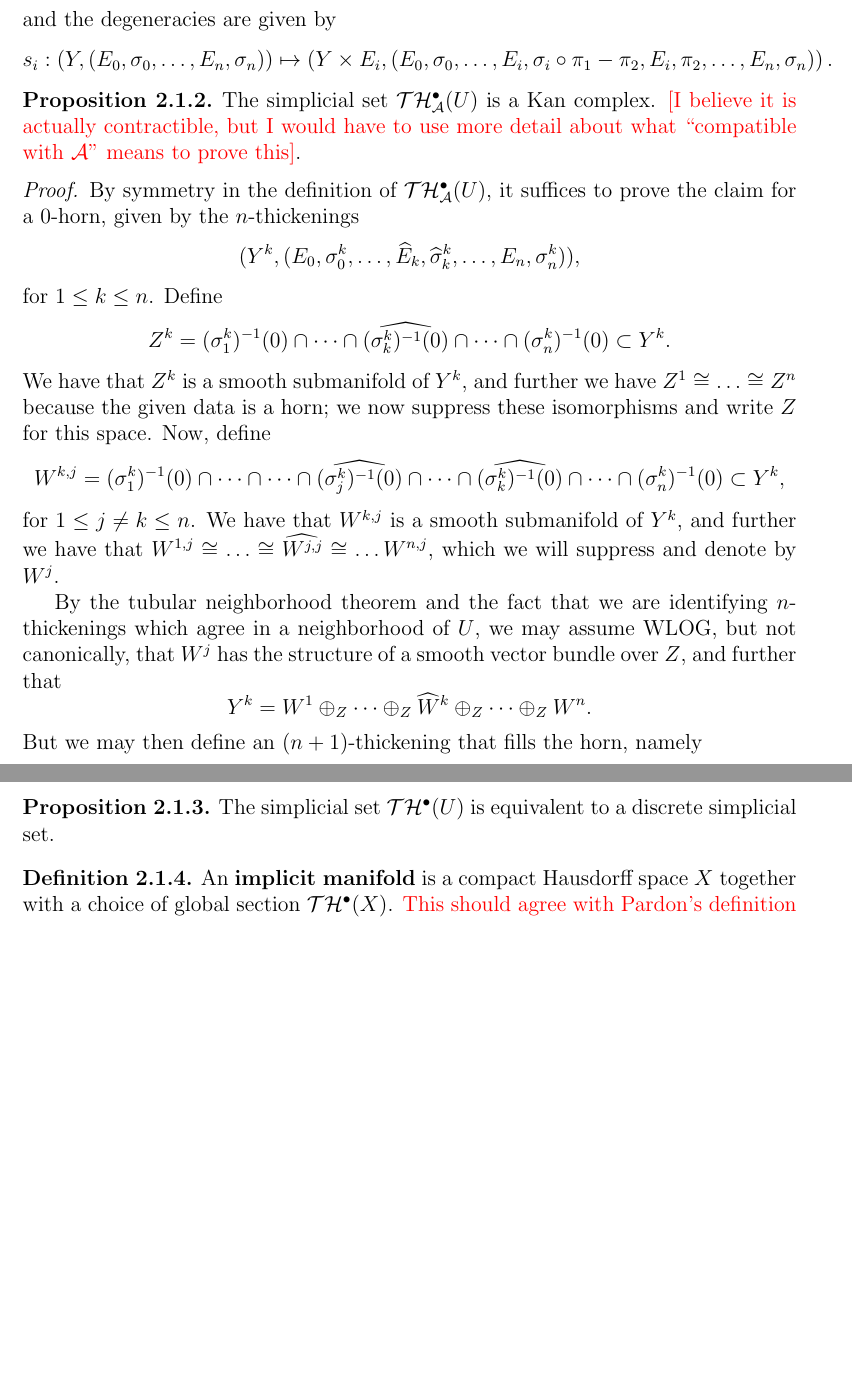
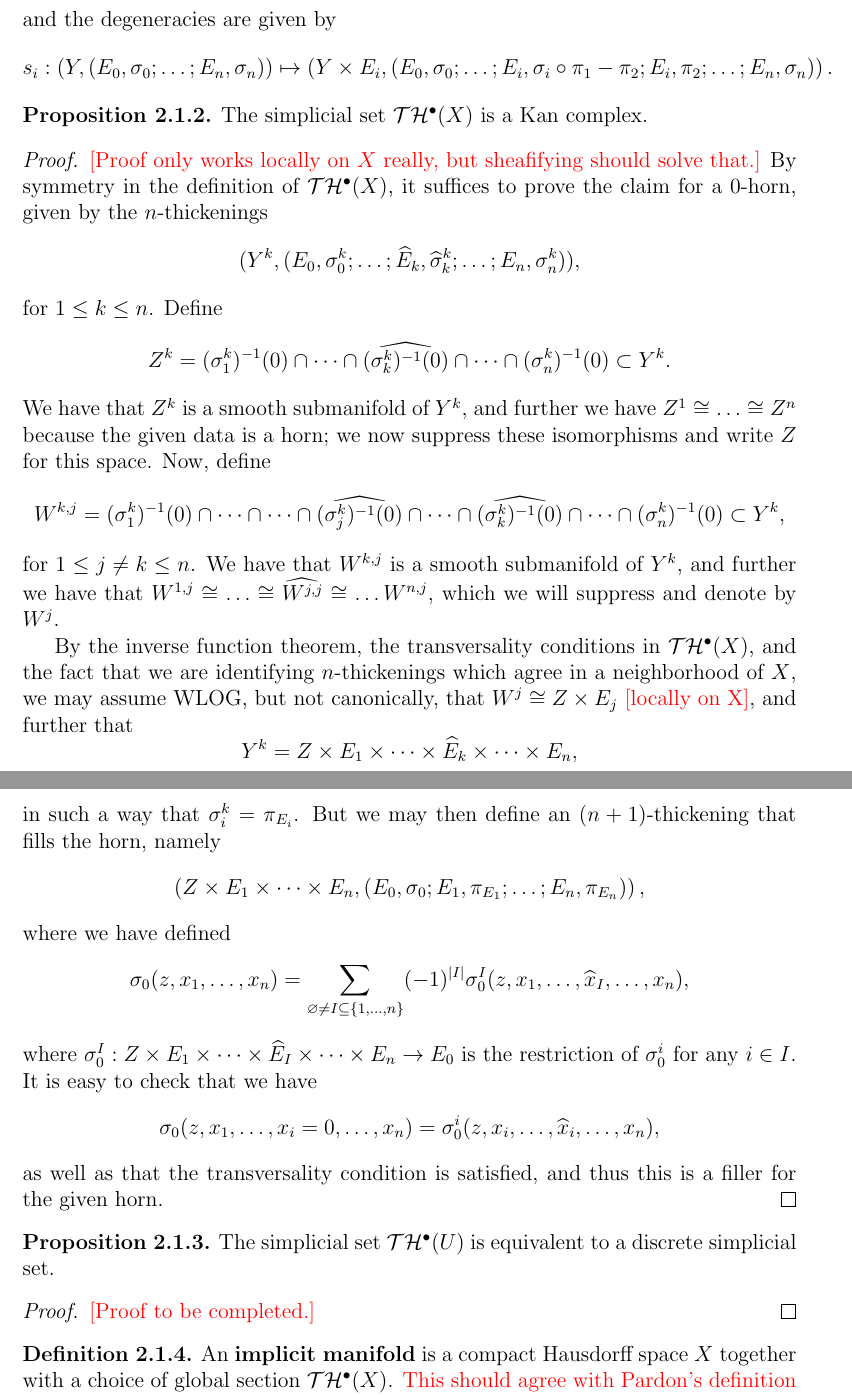
Before and after one commit to JacobMcNamara/Jake-and-Hiro, a LaTeX paper (mcnamara-tanaka.tex, which reads macros.tex, structure-sheaf.tex): two parts of pages 3 and 4 of 15, joined at a grey line, cut so that both start at the same text, the shorter picture padded with empty space. Compiled offline with pdfLaTeX.

Commit message:
proved kan complex

```diff
--- a/macros.tex
+++ b/macros.tex
@@ -130,6 +130,8 @@
 \nc{\eqnd}{\end{equation}}
 \nc{\enum}{\begin{enumerate}}
 \nc{\enumd}{\end{enumerate}}
+\newcommand{\abs}[1]{\left\lvert #1 \right\rvert}
+\newcommand{\nrm}[1]{\left\| #1 \right\|}
 
 %%%%%%%%%%%%%%%%%%%%%%%%%%%%%%%%%%%%%%%%%%
 %%%%%%%%%%%%%%%%%%%%%%%%%%%%%%%%%%%%%%%%%%
--- a/structure-sheaf.tex
+++ b/structure-sheaf.tex
@@ -26,28 +26,37 @@ The face maps are given by
 and the degeneracies are given by
-\[ s_i : \left( Y, (E_0, \sigma_0, \dots, E_n, \sigma_n) \right) \mapsto \left( Y \times E_i, (E_0, \sigma_0, \dots, E_i, \sigma_i \circ \pi_1 - \pi_2, E_i, \pi_2, \dots, E_n, \sigma_n) \right). \]
+\[ s_i : \left( Y, (E_0, \sigma_0; \dots; E_n, \sigma_n) \right) \mapsto \left( Y \times E_i, (E_0, \sigma_0; \dots; E_i, \sigma_i \circ \pi_1 - \pi_2; E_i, \pi_2; \dots; E_n, \sigma_n) \right). \]
 
 \begin{prop}\label{thickenings-are-kan-complexes}
-The simplicial set $\cT \cH_\cA^\bullet(U)$ is a Kan complex. \jake{[I believe it is actually contractible, but I would have to use more detail about what ``compatible with $\cA$" means to prove this]}.
+The simplicial set $\cT \cH^\bullet(X)$ is a Kan complex.
 \end{prop}
 
 \begin{proof}
-By symmetry in the definition of $\cT \cH_\cA^\bullet(U)$, it suffices to prove the claim for a $0$-horn, given by the $n$-thickenings
-\[ (Y^k, (E_0, \sigma_0^k, \dots, \wh E_k, \wh \sigma_k^k, \dots, E_n, \sigma_n^k)), \]
+\jake{[Proof only works locally on $X$ really, but sheafifying should solve that.]} By symmetry in the definition of $\cT \cH^\bullet(X)$, it suffices to prove the claim for a $0$-horn, given by the $n$-thickenings
+\[ (Y^k, (E_0, \sigma_0^k; \dots; \wh E_k, \wh \sigma_k^k; \dots; E_n, \sigma_n^k)), \]
 for $1 \leq k \leq n$. Define
 \[ Z^k = (\sigma_1^k)^{-1}(0) \cap \dots \cap \wh {(\sigma_k^k)^{-1}(0)} \cap \dots \cap (\sigma_n^k)^{-1}(0) \subset Y^k. \]
 We have that $Z^k$ is a smooth submanifold of $Y^k$, and further we have $Z^1 \cong \dots \cong Z^n$ because the given data is a horn; we now suppress these isomorphisms and write $Z$ for this space. Now, define
 \[ W^{k, j} = (\sigma_1^k)^{-1}(0) \cap \dots \cap \dots \cap \wh {(\sigma_j^k)^{-1}(0)} \cap \dots \cap \wh {(\sigma_k^k)^{-1}(0)} \cap \dots \cap (\sigma_n^k)^{-1}(0) \subset Y^k, \]
 for $1 \leq j \neq k \leq n$. We have that $W^{k, j}$ is a smooth submanifold of $Y^k$, and further we have that $W^{1, j} \cong \dots \cong \wh {W^{j, j}} \cong \dots W^{n, j}$, which we will suppress and denote by $W^j$.
 
-By the tubular neighborhood theorem and the fact that we are identifying $n$-thickenings which agree in a neighborhood of $U$, we may assume WLOG, but not canonically, that $W^j$ has the structure of a smooth vector bundle over $Z$, and further that
-\[ Y^k = W^1 \oplus_Z \dots \oplus_Z \wh W^k \oplus_Z \dots \oplus_Z W^n. \]
-But we may then define an $(n + 1)$-thickening that fills the horn, namely
-\[ \left(  \right) \]
+By the inverse function theorem, the transversality conditions in $\cT \cH^\bullet(X)$, and the fact that we are identifying $n$-thickenings which agree in a neighborhood of $X$, we may assume WLOG, but not canonically, that $W^j \cong Z \times E_j$ \jake{[locally on X]}, and further that
+\[ Y^k = Z \times E_1 \times \dots \times \wh E_k \times \dots \times E_n, \]
+in such a way that $\sigma_i^k = \pi_{E_i}$. But we may then define an $(n + 1)$-thickening that fills the horn, namely
+\[ \left( Z \times E_1 \times \dots \times E_n, \left( E_0, \sigma_0; E_1, \pi_{E_1}; \dots; E_n, \pi_{E_n} \right) \right), \]
+where we have defined
+\[\sigma_0(z, x_1, \dots, x_n) = \sum_{\varnothing \neq I \subseteq \{1, \dots, n\}} (-1)^{\abs{I}} \sigma_0^I(z, x_1, \dots, \wh x_I, \dots, x_n), \]
+where $\sigma_0^I: Z \times E_1 \times \dots \times \wh E_I \times \dots \times E_n \to E_0$ is the restriction of $\sigma_0^i$ for any $i \in I$. It is easy to check that we have
+\[ \sigma_0(z, x_1, \dots, x_i = 0, \dots, x_n) = \sigma_0^i(z, x_i, \dots, \wh x_i, \dots, x_n), \]
+as well as that the transversality condition is satisfied, and thus this is a filler for the given horn.
 \end{proof}
 
 \begin{prop}\label{thickenings-are-discrete}
 The simplicial set $\cT \cH^\bullet(U)$ is equivalent to a discrete simplicial set.
 \end{prop}
+
+\begin{proof}
+\jake{[Proof to be completed.]}
+\end{proof}
 
 \begin{definition}\label{implicit-manifold}
 An {\bf implicit manifold} is a compact Hausdorff space $X$ together with a choice of global section $\cT \cH^\bullet(X)$. \jake{This should agree with Pardon's definition of an implicit atlas.}
```
Also changed, not shown: structure-sheaf.tex (4 more changed lines).
